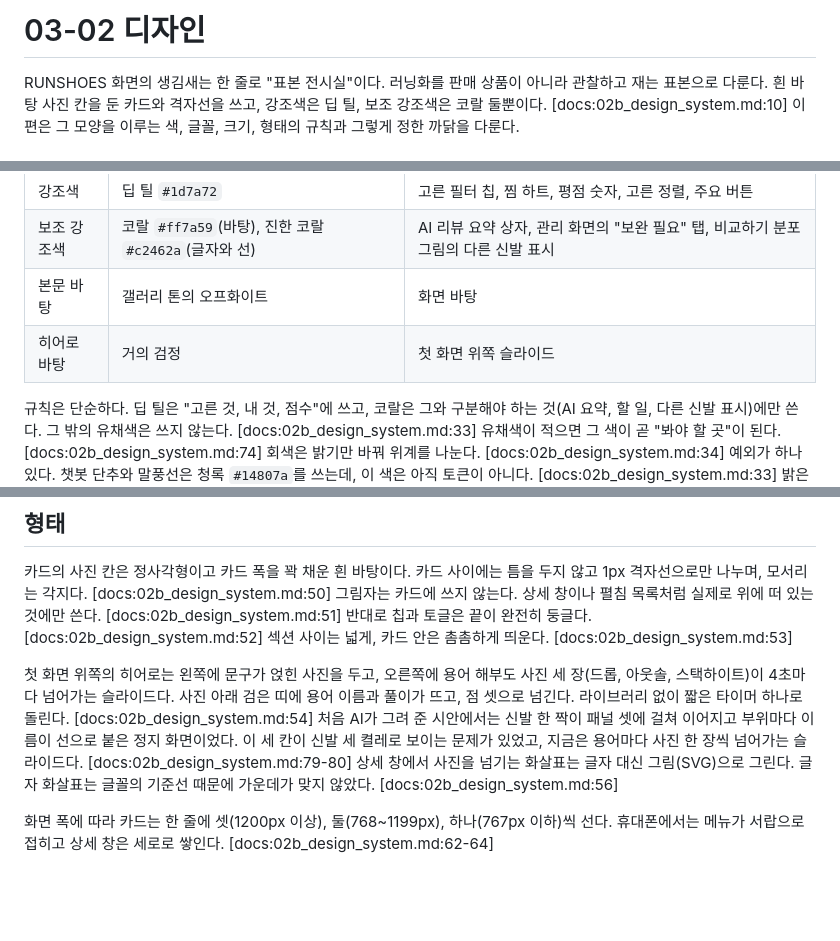
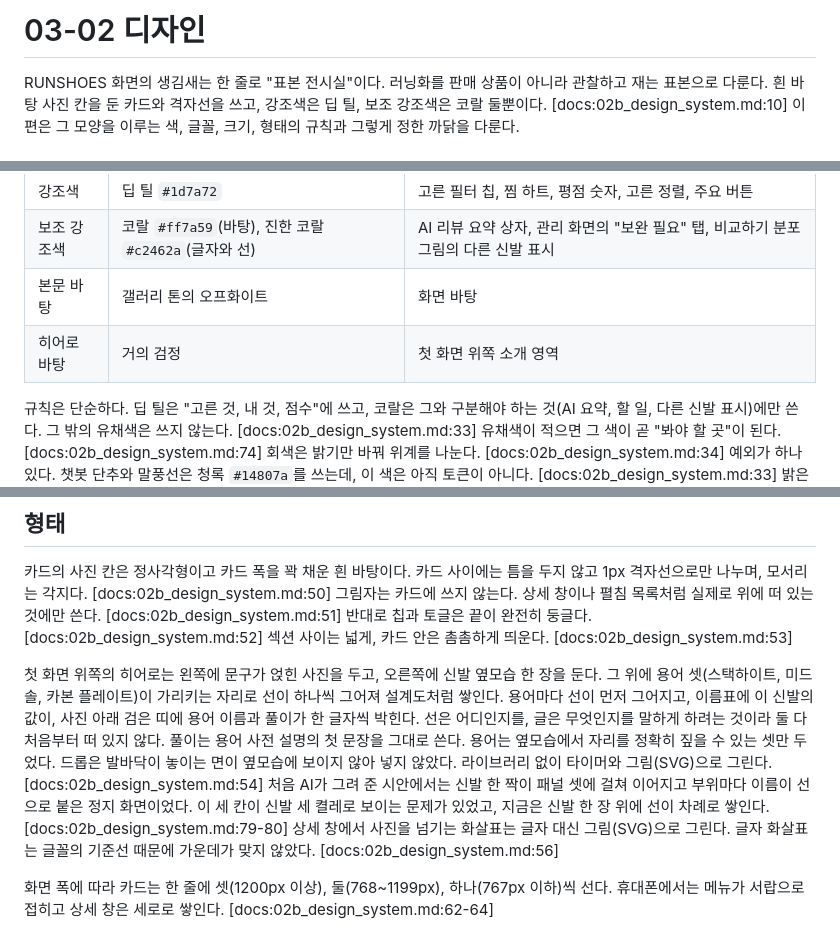
Before and after one commit to Gabriel-Joo/runshoes, a Markdown page: notion/03_screens/02_design.md, 3 parts joined by grey strips. GitHub-like rendering; blank space fills up the shorter version.

Commit message:
docs: 홈 첫 화면 설명과 사진을 용어 설계도에 맞춤
디자인 편의 홈 첫 화면 설명을 지금 화면대로 적는다. 신발 한 장
위에 용어 셋의 선이 쌓이고 값과 풀이가 한 글자씩 박힌다는 것,
그리고 용어를 셋만 둔 까닭이다.

이 칸이 찍힌 포트폴리오 사진 두 장도 운영 사이트에서 다시 찍었다.
첫 화면 전체 사진과 레이스 목록 사진이다.

Co-Authored-By: Claude Fable 5.2 <noreply@anthropic.com>

```diff
--- a/notion/03_screens/02_design.md
+++ b/notion/03_screens/02_design.md
@@ -1,6 +1,6 @@
 <!--
 다루는 곳: src/index.css, src/tokens.css, src/components/, src/pages/, index.html
-읽은 커밋: 3e0d241
+읽은 커밋: 30f634b
 -->
 # 03-02 디자인
 
@@ -21,7 +21,7 @@ RUNSHOES 화면의 생김새는 한 줄로 "표본 전시실"이다. 러닝화
 | 강조색 | 딥 틸 `#1d7a72` | 고른 필터 칩, 찜 하트, 평점 숫자, 고른 정렬, 주요 버튼 |
 | 보조 강조색 | 코랄 `#ff7a59`(바탕), 진한 코랄 `#c2462a`(글자와 선) | AI 리뷰 요약 상자, 관리 화면의 "보완 필요" 탭, 비교하기 분포 그림의 다른 신발 표시 |
 | 본문 바탕 | 갤러리 톤의 오프화이트 | 화면 바탕 |
-| 히어로 바탕 | 거의 검정 | 첫 화면 위쪽 슬라이드 |
+| 히어로 바탕 | 거의 검정 | 첫 화면 위쪽 소개 영역 |
 
 규칙은 단순하다. 딥 틸은 "고른 것, 내 것, 점수"에 쓰고, 코랄은 그와 구분해야 하는 것(AI 요약, 할 일, 다른 신발 표시)에만 쓴다. 그 밖의 유채색은 쓰지 않는다. [docs:02b_design_system.md:33] 유채색이 적으면 그 색이 곧 "봐야 할 곳"이 된다. [docs:02b_design_system.md:74] 회색은 밝기만 바꿔 위계를 나눈다. [docs:02b_design_system.md:34] 예외가 하나 있다. 챗봇 단추와 말풍선은 청록 `#14807a`를 쓰는데, 이 색은 아직 토큰이 아니다. [docs:02b_design_system.md:33] 밝은 바탕 하나로 가고 어두운 화면 모드는 두지 않는다. [docs:02b_design_system.md:69]
 
@@ -37,7 +37,7 @@ RUNSHOES 화면의 생김새는 한 줄로 "표본 전시실"이다. 러닝화
 
 카드의 사진 칸은 정사각형이고 카드 폭을 꽉 채운 흰 바탕이다. 카드 사이에는 틈을 두지 않고 1px 격자선으로만 나누며, 모서리는 각지다. [docs:02b_design_system.md:50] 그림자는 카드에 쓰지 않는다. 상세 창이나 펼침 목록처럼 실제로 위에 떠 있는 것에만 쓴다. [docs:02b_design_system.md:51] 반대로 칩과 토글은 끝이 완전히 둥글다. [docs:02b_design_system.md:52] 섹션 사이는 넓게, 카드 안은 촘촘하게 띄운다. [docs:02b_design_system.md:53]
 
-첫 화면 위쪽의 히어로는 왼쪽에 문구가 얹힌 사진을 두고, 오른쪽에 용어 해부도 사진 세 장(드롭, 아웃솔, 스택하이트)이 4초마다 넘어가는 슬라이드다. 사진 아래 검은 띠에 용어 이름과 풀이가 뜨고, 점 셋으로 넘긴다. 라이브러리 없이 짧은 타이머 하나로 돌린다. [docs:02b_design_system.md:54] 처음 AI가 그려 준 시안에서는 신발 한 짝이 패널 셋에 걸쳐 이어지고 부위마다 이름이 선으로 붙은 정지 화면이었다. 이 세 칸이 신발 세 켤레로 보이는 문제가 있었고, 지금은 용어마다 사진 한 장씩 넘어가는 슬라이드다. [docs:02b_design_system.md:79-80] 상세 창에서 사진을 넘기는 화살표는 글자 대신 그림(SVG)으로 그린다. 글자 화살표는 글꼴의 기준선 때문에 가운데가 맞지 않았다. [docs:02b_design_system.md:56]
+첫 화면 위쪽의 히어로는 왼쪽에 문구가 얹힌 사진을 두고, 오른쪽에 신발 옆모습 한 장을 둔다. 그 위에 용어 셋(스택하이트, 미드솔, 카본 플레이트)이 가리키는 자리로 선이 하나씩 그어져 설계도처럼 쌓인다. 용어마다 선이 먼저 그어지고, 이름표에 이 신발의 값이, 사진 아래 검은 띠에 용어 이름과 풀이가 한 글자씩 박힌다. 선은 어디인지를, 글은 무엇인지를 말하게 하려는 것이라 둘 다 처음부터 떠 있지 않다. 풀이는 용어 사전 설명의 첫 문장을 그대로 쓴다. 용어는 옆모습에서 자리를 정확히 짚을 수 있는 셋만 두었다. 드롭은 발바닥이 놓이는 면이 옆모습에 보이지 않아 넣지 않았다. 라이브러리 없이 타이머와 그림(SVG)으로 그린다. [docs:02b_design_system.md:54] 처음 AI가 그려 준 시안에서는 신발 한 짝이 패널 셋에 걸쳐 이어지고 부위마다 이름이 선으로 붙은 정지 화면이었다. 이 세 칸이 신발 세 켤레로 보이는 문제가 있었고, 지금은 신발 한 장 위에 선이 차례로 쌓인다. [docs:02b_design_system.md:79-80] 상세 창에서 사진을 넘기는 화살표는 글자 대신 그림(SVG)으로 그린다. 글자 화살표는 글꼴의 기준선 때문에 가운데가 맞지 않았다. [docs:02b_design_system.md:56]
 
 화면 폭에 따라 카드는 한 줄에 셋(1200px 이상), 둘(768~1199px), 하나(767px 이하)씩 선다. 휴대폰에서는 메뉴가 서랍으로 접히고 상세 창은 세로로 쌓인다. [docs:02b_design_system.md:62-64]
 
```
Also changed, not shown: portfolio/00_overview.md (+1 -1 lines), portfolio/img/00_overview_home.jpg, portfolio/img/01_list_race.jpg.
